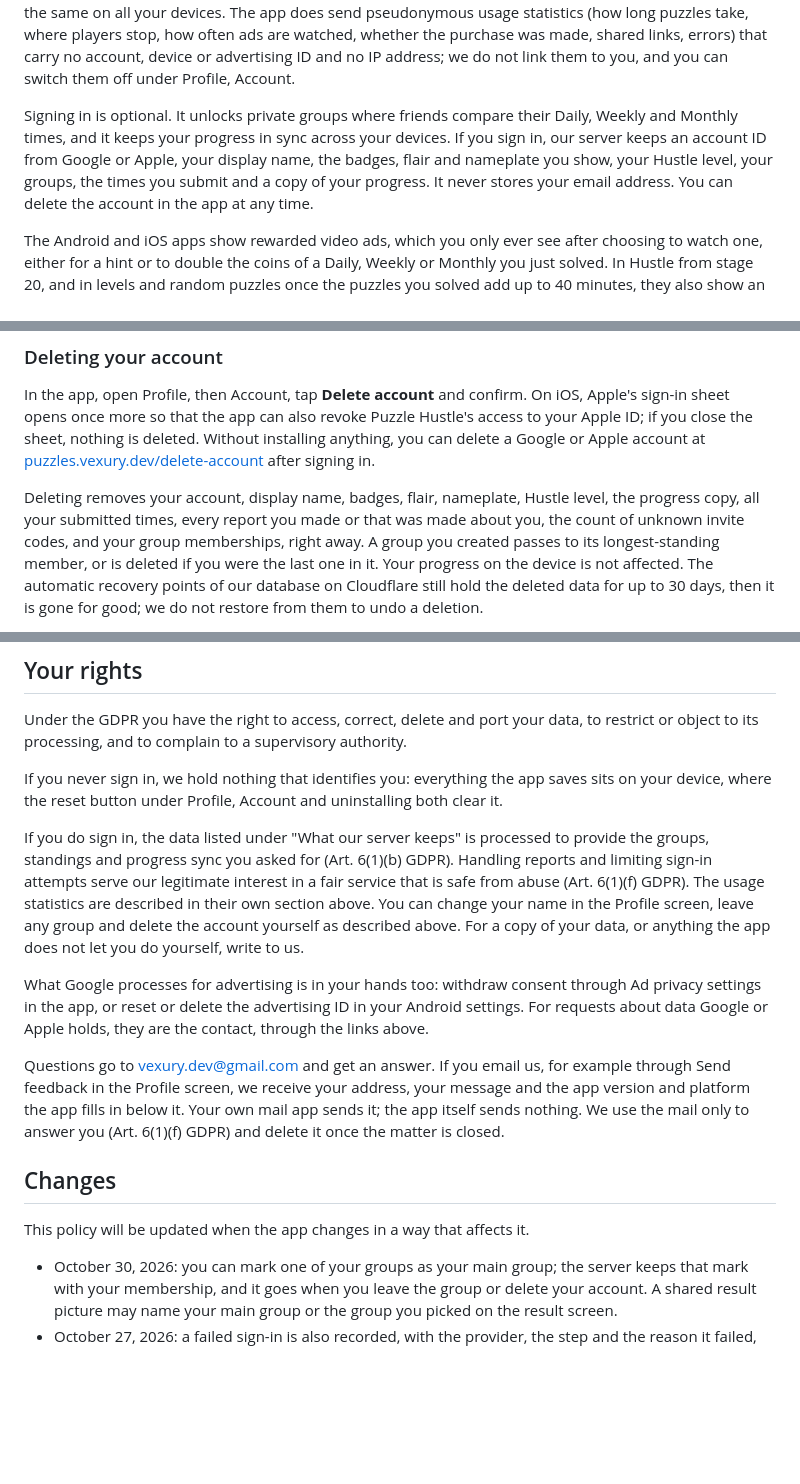
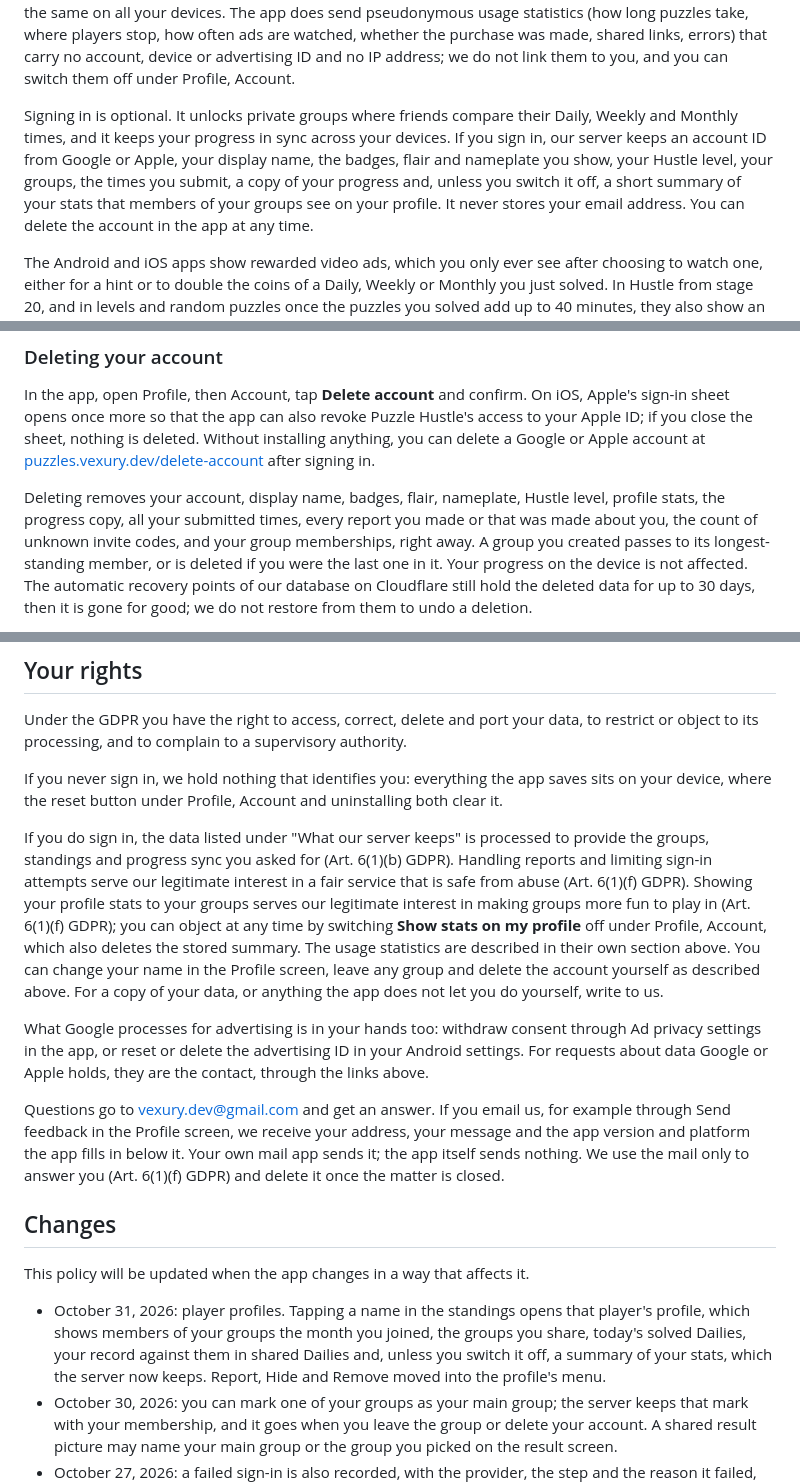
Before and after one commit to Vexury/vexury.github.io, a Markdown page: src/puzzle-hustle-privacy.md, 3 parts joined by grey strips. Rendered like a GitHub page; blank space fills up the shorter version.

```diff
--- a/src/puzzle-hustle-privacy.md
+++ b/src/puzzle-hustle-privacy.md
@@ -21,7 +21,7 @@ under Profile, Account.
 
 Signing in is optional. It unlocks private groups where friends compare their Daily, Weekly and
 Monthly times, and it keeps your progress in sync across your devices. If you sign in, our server keeps an account ID from Google
-or Apple, your display name, the badges, flair and nameplate you show, your Hustle level, your groups, the times you submit and a copy of your progress.
+or Apple, your display name, the badges, flair and nameplate you show, your Hustle level, your groups, the times you submit, a copy of your progress and, unless you switch it off, a short summary of your stats that members of your groups see on your profile.
 It never stores your email address. You can delete the account in the app at any time.
 
 The Android and iOS apps show rewarded video ads, which you only ever see after choosing to watch
@@ -145,7 +160,7 @@ once more so that the app can also revoke Puzzle Hustle's access to your Apple I
 sheet, nothing is deleted. Without installing anything, you can delete a Google or Apple account
 at [puzzles.vexury.dev/delete-account](https://puzzles.vexury.dev/delete-account) after signing in.
 
-Deleting removes your account, display name, badges, flair, nameplate, Hustle level, the progress copy, all your submitted times, every report
+Deleting removes your account, display name, badges, flair, nameplate, Hustle level, profile stats, the progress copy, all your submitted times, every report
 you made or that was made about you, the count of unknown invite codes, and your group memberships, right away. A group you created
 passes to its longest-standing member, or is deleted if you were the last one in it. Your progress
 on the device is not affected. The automatic recovery points of our database on Cloudflare still
@@ -360,7 +375,9 @@ where the reset button under Profile, Account and uninstalling both clear it.
 If you do sign in, the data listed under "What our server keeps" is processed to provide the
 groups, standings and progress sync you asked for (Art. 6(1)(b) GDPR). Handling reports and limiting sign-in
 attempts serve our legitimate interest in a fair service that is safe from abuse (Art. 6(1)(f)
-GDPR). The usage statistics are described in their own section above. You can change your name in the Profile screen, leave any group and delete the account
+GDPR). Showing your profile stats to your groups serves our legitimate interest in making groups
+more fun to play in (Art. 6(1)(f) GDPR); you can object at any time by switching **Show stats on my
+profile** off under Profile, Account, which also deletes the stored summary. The usage statistics are described in their own section above. You can change your name in the Profile screen, leave any group and delete the account
 yourself as described above. For a copy of your data, or anything the app does not let you do
 yourself, write to us.
 
@@ -377,6 +394,10 @@ the mail only to answer you (Art. 6(1)(f) GDPR) and delete it once the matter is
 
 This policy will be updated when the app changes in a way that affects it.
 
+- October 31, 2026: player profiles. Tapping a name in the standings opens that player's profile,
+  which shows members of your groups the month you joined, the groups you share, today's solved
+  Dailies, your record against them in shared Dailies and, unless you switch it off, a summary of
+  your stats, which the server now keeps. Report, Hide and Remove moved into the profile's menu.
 - October 30, 2026: you can mark one of your groups as your main group; the server keeps that mark
   with your membership, and it goes when you leave the group or delete your account. A shared
   result picture may name your main group or the group you picked on the result screen.
```
Also changed, not shown: other parts of src/puzzle-hustle-privacy.md (+23 -8 lines).
